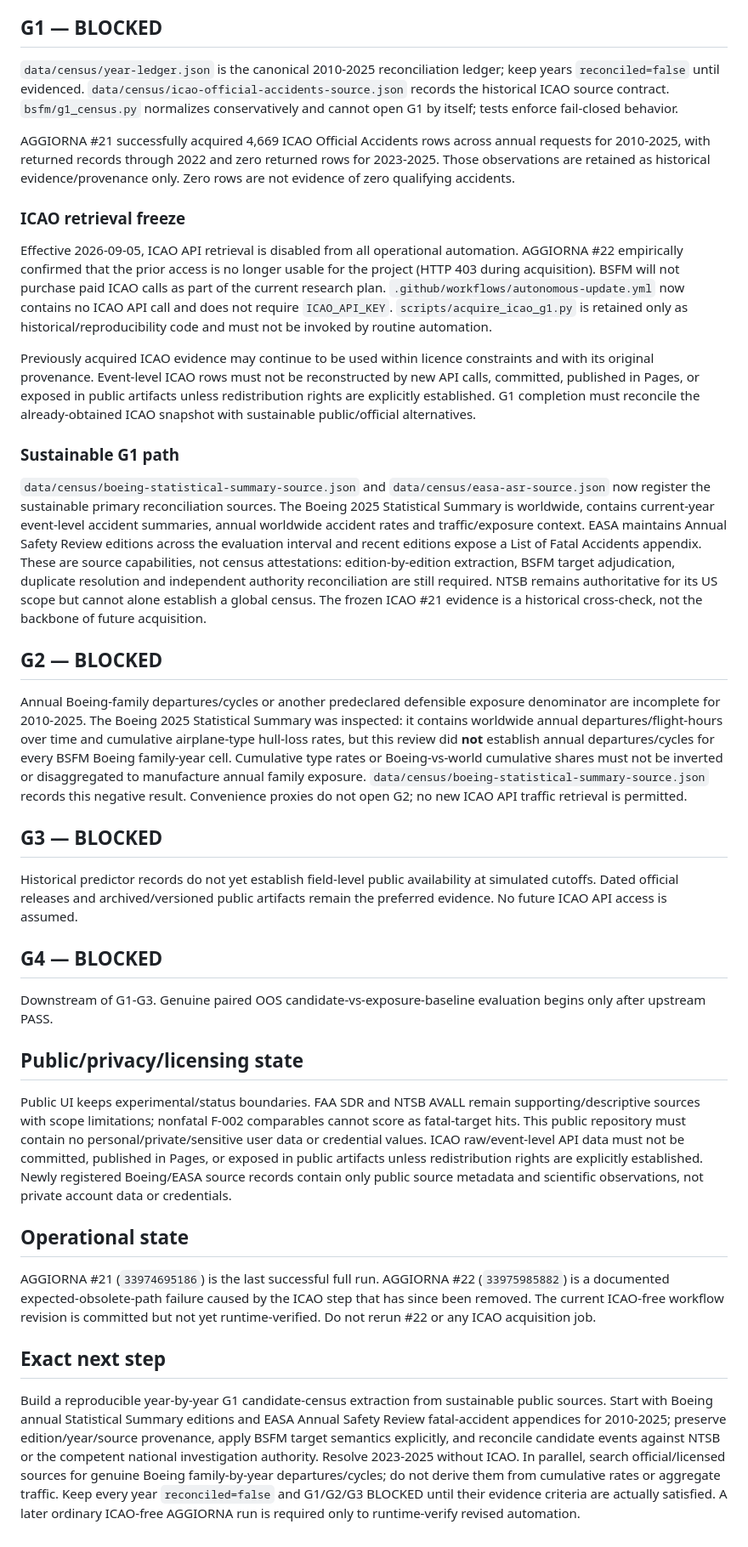
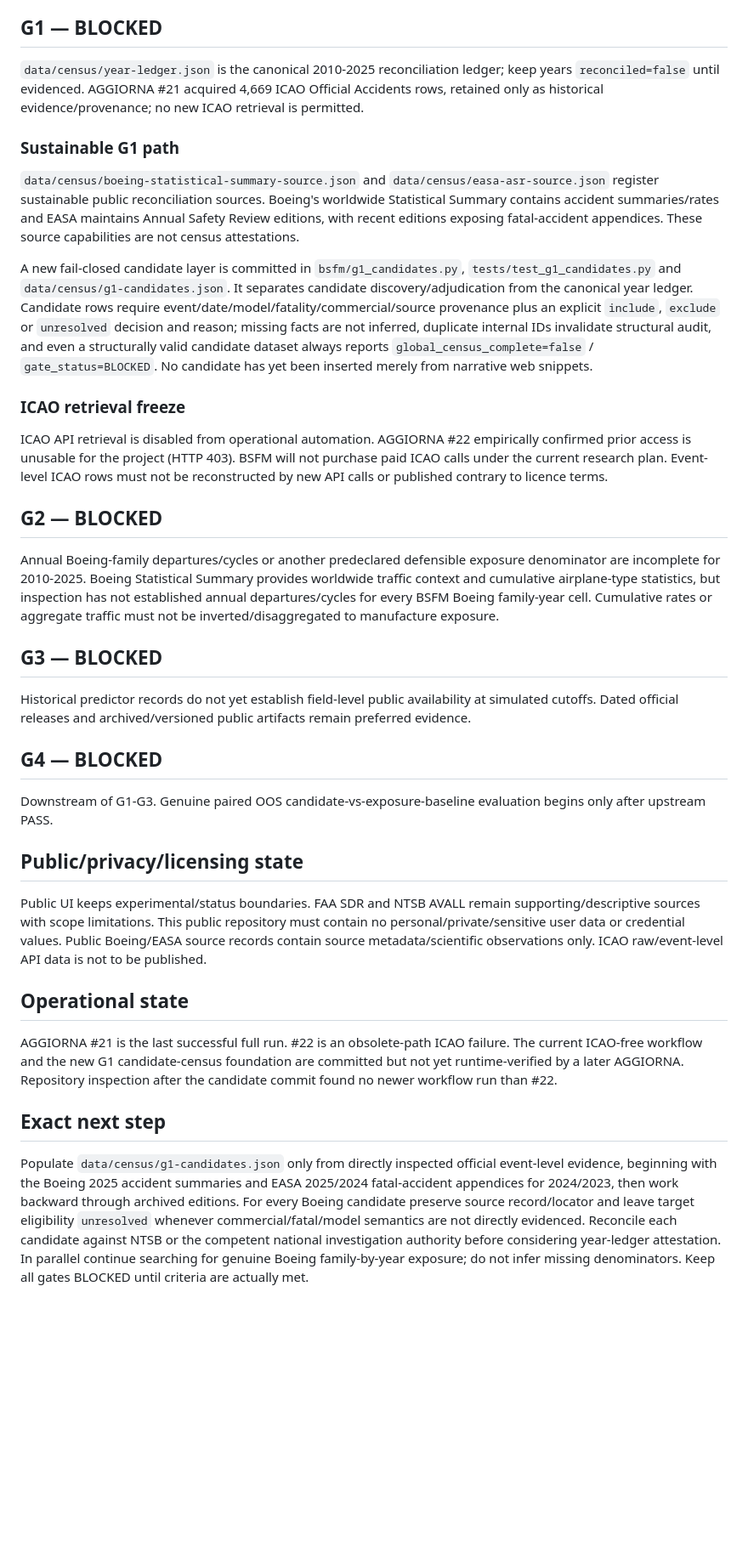
Before and after one commit to rubenpatane/bsfm-forecast-observatory, a Markdown page: docs/PROJECT-STATE.md, the part around one of its changes. Shown at 85% size. GitHub-like rendering; blank space fills up the shorter version.

Commit message:
docs(state): record G1 candidate census foundation

```diff
--- a/docs/PROJECT-STATE.md
+++ b/docs/PROJECT-STATE.md
@@ -19,32 +19,30 @@ This is the live public checkpoint, not a full specification. Start with `AGENTS
 `forecasts/F-002.json` is frozen. Later evidence/refinements cannot rewrite it or add retroactive probabilities. The repository does not claim cryptographic proof of public publication on its declared 2026-08-19 cutoff.
 
 ## G1 — BLOCKED
-`data/census/year-ledger.json` is the canonical 2010-2025 reconciliation ledger; keep years `reconciled=false` until evidenced. `data/census/icao-official-accidents-source.json` records the historical ICAO source contract. `bsfm/g1_census.py` normalizes conservatively and cannot open G1 by itself; tests enforce fail-closed behavior.
+`data/census/year-ledger.json` is the canonical 2010-2025 reconciliation ledger; keep years `reconciled=false` until evidenced. AGGIORNA #21 acquired 4,669 ICAO Official Accidents rows, retained only as historical evidence/provenance; no new ICAO retrieval is permitted.
 
-AGGIORNA #21 successfully acquired 4,669 ICAO Official Accidents rows across annual requests for 2010-2025, with returned records through 2022 and zero returned rows for 2023-2025. Those observations are retained as historical evidence/provenance only. Zero rows are not evidence of zero qualifying accidents.
+### Sustainable G1 path
+`data/census/boeing-statistical-summary-source.json` and `data/census/easa-asr-source.json` register sustainable public reconciliation sources. Boeing's worldwide Statistical Summary contains accident summaries/rates and EASA maintains Annual Safety Review editions, with recent editions exposing fatal-accident appendices. These source capabilities are not census attestations.
+
+A new fail-closed candidate layer is committed in `bsfm/g1_candidates.py`, `tests/test_g1_candidates.py` and `data/census/g1-candidates.json`. It separates candidate discovery/adjudication from the canonical year ledger. Candidate rows require event/date/model/fatality/commercial/source provenance plus an explicit `include`, `exclude` or `unresolved` decision and reason; missing facts are not inferred, duplicate internal IDs invalidate structural audit, and even a structurally valid candidate dataset always reports `global_census_complete=false` / `gate_status=BLOCKED`. No candidate has yet been inserted merely from narrative web snippets.
 
 ### ICAO retrieval freeze
-Effective 2026-09-05, ICAO API retrieval is disabled from all operational automation. AGGIORNA #22 empirically confirmed that the prior access is no longer usable for the project (HTTP 403 during acquisition). BSFM will not purchase paid ICAO calls as part of the current research plan. `.github/workflows/autonomous-update.yml` now contains no ICAO API call and does not require `ICAO_API_KEY`. `scripts/acquire_icao_g1.py` is retained only as historical/reproducibility code and must not be invoked by routine automation.
-
-Previously acquired ICAO evidence may continue to be used within licence constraints and with its original provenance. Event-level ICAO rows must not be reconstructed by new API calls, committed, published in Pages, or exposed in public artifacts unless redistribution rights are explicitly established. G1 completion must reconcile the already-obtained ICAO snapshot with sustainable public/official alternatives.
-
-### Sustainable G1 path
-`data/census/boeing-statistical-summary-source.json` and `data/census/easa-asr-source.json` now register the sustainable primary reconciliation sources. The Boeing 2025 Statistical Summary is worldwide, contains current-year event-level accident summaries, annual worldwide accident rates and traffic/exposure context. EASA maintains Annual Safety Review editions across the evaluation interval and recent editions expose a List of Fatal Accidents appendix. These are source capabilities, not census attestations: edition-by-edition extraction, BSFM target adjudication, duplicate resolution and independent authority reconciliation are still required. NTSB remains authoritative for its US scope but cannot alone establish a global census. The frozen ICAO #21 evidence is a historical cross-check, not the backbone of future acquisition.
+ICAO API retrieval is disabled from operational automation. AGGIORNA #22 empirically confirmed prior access is unusable for the project (HTTP 403). BSFM will not purchase paid ICAO calls under the current research plan. Event-level ICAO rows must not be reconstructed by new API calls or published contrary to licence terms.
 
 ## G2 — BLOCKED
-Annual Boeing-family departures/cycles or another predeclared defensible exposure denominator are incomplete for 2010-2025. The Boeing 2025 Statistical Summary was inspected: it contains worldwide annual departures/flight-hours over time and cumulative airplane-type hull-loss rates, but this review did **not** establish annual departures/cycles for every BSFM Boeing family-year cell. Cumulative type rates or Boeing-vs-world cumulative shares must not be inverted or disaggregated to manufacture annual family exposure. `data/census/boeing-statistical-summary-source.json` records this negative result. Convenience proxies do not open G2; no new ICAO API traffic retrieval is permitted.
+Annual Boeing-family departures/cycles or another predeclared defensible exposure denominator are incomplete for 2010-2025. Boeing Statistical Summary provides worldwide traffic context and cumulative airplane-type statistics, but inspection has not established annual departures/cycles for every BSFM Boeing family-year cell. Cumulative rates or aggregate traffic must not be inverted/disaggregated to manufacture exposure.
 
 ## G3 — BLOCKED
-Historical predictor records do not yet establish field-level public availability at simulated cutoffs. Dated official releases and archived/versioned public artifacts remain the preferred evidence. No future ICAO API access is assumed.
+Historical predictor records do not yet establish field-level public availability at simulated cutoffs. Dated official releases and archived/versioned public artifacts remain preferred evidence.
 
 ## G4 — BLOCKED
 Downstream of G1-G3. Genuine paired OOS candidate-vs-exposure-baseline evaluation begins only after upstream PASS.
 
 ## Public/privacy/licensing state
-Public UI keeps experimental/status boundaries. FAA SDR and NTSB AVALL remain supporting/descriptive sources with scope limitations; nonfatal F-002 comparables cannot score as fatal-target hits. This public repository must contain no personal/private/sensitive user data or credential values. ICAO raw/event-level API data must not be committed, published in Pages, or exposed in public artifacts unless redistribution rights are explicitly established. Newly registered Boeing/EASA source records contain only public source metadata and scientific observations, not private account data or credentials.
+Public UI keeps experimental/status boundaries. FAA SDR and NTSB AVALL remain supporting/descriptive sources with scope limitations. This public repository must contain no personal/private/sensitive user data or credential values. Public Boeing/EASA source records contain source metadata/scientific observations only. ICAO raw/event-level API data is not to be published.
 
 ## Operational state
-AGGIORNA #21 (`33974695186`) is the last successful full run. AGGIORNA #22 (`33975985882`) is a documented expected-obsolete-path failure caused by the ICAO step that has since been removed. The current ICAO-free workflow revision is committed but not yet runtime-verified. Do not rerun #22 or any ICAO acquisition job.
+AGGIORNA #21 is the last successful full run. #22 is an obsolete-path ICAO failure. The current ICAO-free workflow and the new G1 candidate-census foundation are committed but not yet runtime-verified by a later AGGIORNA. Repository inspection after the candidate commit found no newer workflow run than #22.
 
 ## Exact next step
-Build a reproducible year-by-year G1 candidate-census extraction from sustainable public sources. Start with Boeing annual Statistical Summary editions and EASA Annual Safety Review fatal-accident appendices for 2010-2025; preserve edition/year/source provenance, apply BSFM target semantics explicitly, and reconcile candidate events against NTSB or the competent national investigation authority. Resolve 2023-2025 without ICAO. In parallel, search official/licensed sources for genuine Boeing family-by-year departures/cycles; do not derive them from cumulative rates or aggregate traffic. Keep every year `reconciled=false` and G1/G2/G3 BLOCKED until their evidence criteria are actually satisfied. A later ordinary ICAO-free AGGIORNA run is required only to runtime-verify revised automation.
+Populate `data/census/g1-candidates.json` only from directly inspected official event-level evidence, beginning with the Boeing 2025 accident summaries and EASA 2025/2024 fatal-accident appendices for 2024/2023, then work backward through archived editions. For every Boeing candidate preserve source record/locator and leave target eligibility `unresolved` whenever commercial/fatal/model semantics are not directly evidenced. Reconcile each candidate against NTSB or the competent national investigation authority before considering year-ledger attestation. In parallel continue searching for genuine Boeing family-by-year exposure; do not infer missing denominators. Keep all gates BLOCKED until criteria are actually met.
```
Also changed, not shown: other parts of docs/PROJECT-STATE.md (+1 -1 lines).
